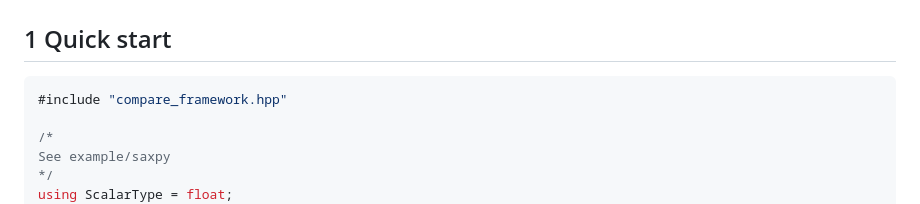
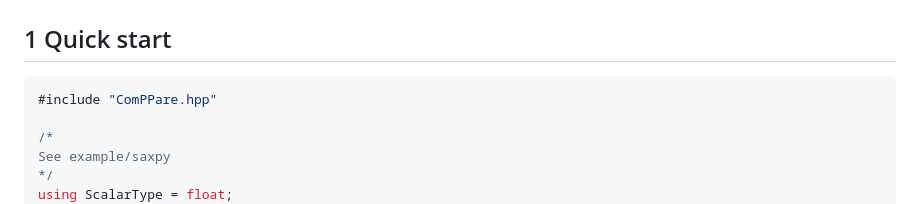
Before and after one commit to mkatalanos/ComPPare, a Markdown page: README.md, the part around the change. GitHub-like rendering.

Commit message:
edited quick start section
Signed-off-by: funglf <stanleyfunglf@gmail.com>

````diff
--- a/README.md
+++ b/README.md
@@ -20,7 +20,7 @@ For each implementation the framework:
 ## 1  Quick start
 
 ```cpp
-#include "compare_framework.hpp"
+#include "ComPPare.hpp"
 
 /*
 See example/saxpy
````
